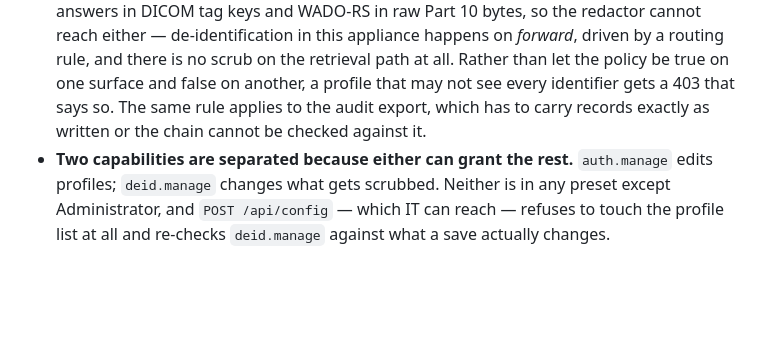
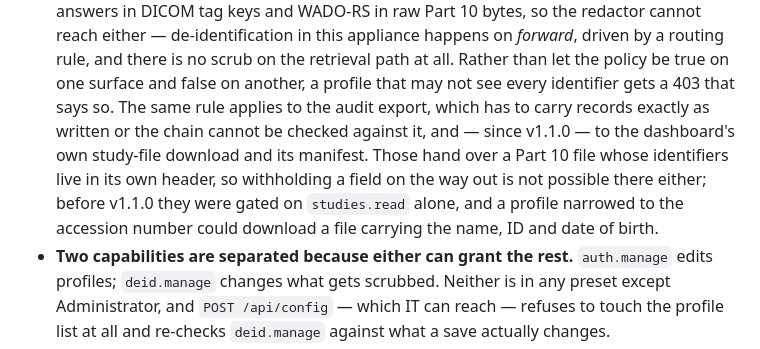
Before and after one commit to MiguelCarino/Carino-DICOM, a Markdown page: SECURITY.md, the part around the change. Rendered like a GitHub page; blank space fills up the shorter version.

```diff
--- a/SECURITY.md
+++ b/SECURITY.md
@@ -188,7 +188,12 @@ behaves exactly as it did before they existed.
   path at all. Rather than let the policy be true on one surface and false on
   another, a profile that may not see every identifier gets a 403 that says so.
   The same rule applies to the audit export, which has to carry records exactly
-  as written or the chain cannot be checked against it.
+  as written or the chain cannot be checked against it, and — since v1.1.0 — to
+  the dashboard's own study-file download and its manifest. Those hand over a
+  Part 10 file whose identifiers live in its own header, so withholding a field
+  on the way out is not possible there either; before v1.1.0 they were gated on
+  `studies.read` alone, and a profile narrowed to the accession number could
+  download a file carrying the name, ID and date of birth.
 - **Two capabilities are separated because either can grant the rest.**
   `auth.manage` edits profiles; `deid.manage` changes what gets scrubbed.
   Neither is in any preset except Administrator, and `POST /api/config` — which
```
Also changed, not shown: CHANGELOG.md (+20 -0 lines).
